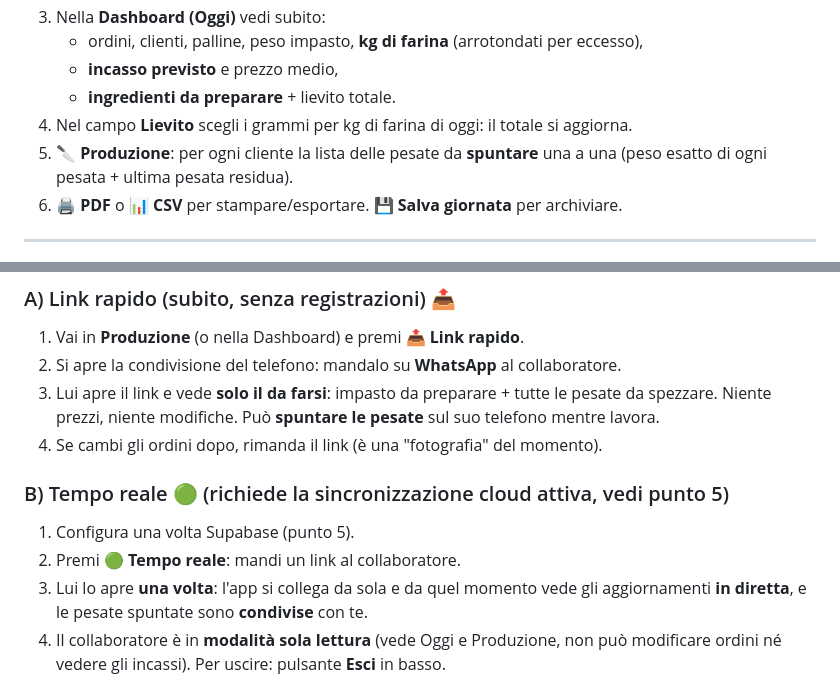
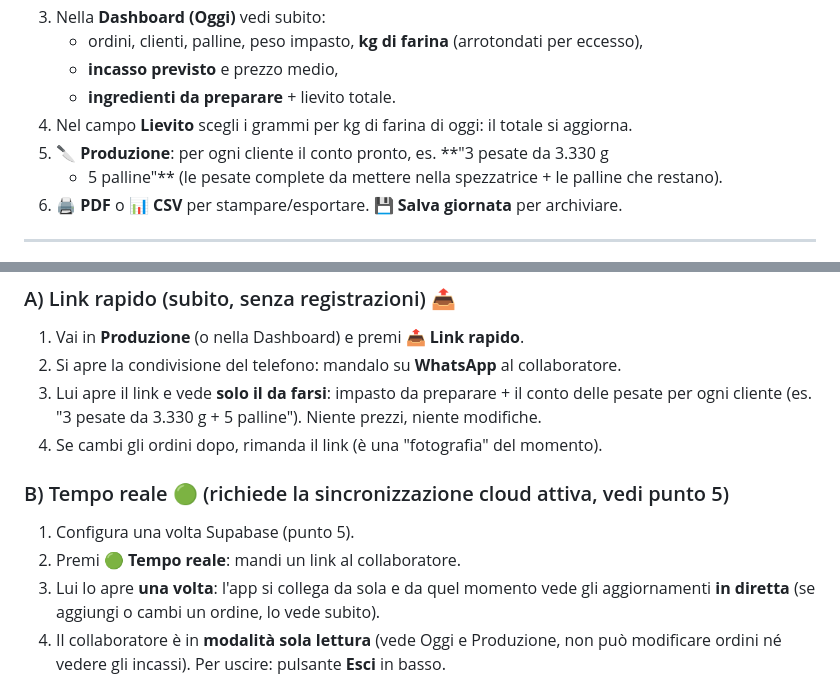
Before and after one commit to legrottaglieumberto-collab/panificio-manager, a Markdown page: GUIDA.md, 2 parts joined by grey strips. GitHub-like rendering.

Commit message:
Guida: allineata alla produzione semplificata
Co-Authored-By: Claude Opus 4.8 <noreply@anthropic.com>

```diff
--- a/GUIDA.md
+++ b/GUIDA.md
@@ -30,8 +30,8 @@ Funziona **offline**, si installa come app su iPhone/iPad/Android e (se vuoi) si
    - **incasso previsto** e prezzo medio,
    - **ingredienti da preparare** + lievito totale.
 4. Nel campo **Lievito** scegli i grammi per kg di farina di oggi: il totale si aggiorna.
-5. **🔪 Produzione**: per ogni cliente la lista delle pesate da **spuntare** una a una
-   (peso esatto di ogni pesata + ultima pesata residua).
+5. **🔪 Produzione**: per ogni cliente il conto pronto, es. **"3 pesate da 3.330 g
+   + 5 palline"** (le pesate complete da mettere nella spezzatrice + le palline che restano).
 6. **🖨️ PDF** o **📊 CSV** per stampare/esportare. **💾 Salva giornata** per archiviare.
 
 ---
@@ -79,16 +79,16 @@ Tu inserisci gli ordini, i collaboratori vedono cosa preparare. Due modi:
 ### A) Link rapido (subito, senza registrazioni) 📤
 1. Vai in **Produzione** (o nella Dashboard) e premi **📤 Link rapido**.
 2. Si apre la condivisione del telefono: mandalo su **WhatsApp** al collaboratore.
-3. Lui apre il link e vede **solo il da farsi**: impasto da preparare + tutte le
-   pesate da spezzare. Niente prezzi, niente modifiche. Può **spuntare le pesate**
-   sul suo telefono mentre lavora.
+3. Lui apre il link e vede **solo il da farsi**: impasto da preparare + il conto
+   delle pesate per ogni cliente (es. "3 pesate da 3.330 g + 5 palline"). Niente
+   prezzi, niente modifiche.
 4. Se cambi gli ordini dopo, rimanda il link (è una "fotografia" del momento).
 
 ### B) Tempo reale 🟢 (richiede la sincronizzazione cloud attiva, vedi punto 5)
 1. Configura una volta Supabase (punto 5).
 2. Premi **🟢 Tempo reale**: mandi un link al collaboratore.
 3. Lui lo apre **una volta**: l'app si collega da sola e da quel momento vede gli
-   aggiornamenti **in diretta**, e le pesate spuntate sono **condivise** con te.
+   aggiornamenti **in diretta** (se aggiungi o cambi un ordine, lo vede subito).
 4. Il collaboratore è in **modalità sola lettura** (vede Oggi e Produzione, non può
    modificare ordini né vedere gli incassi). Per uscire: pulsante **Esci** in basso.
 
```
